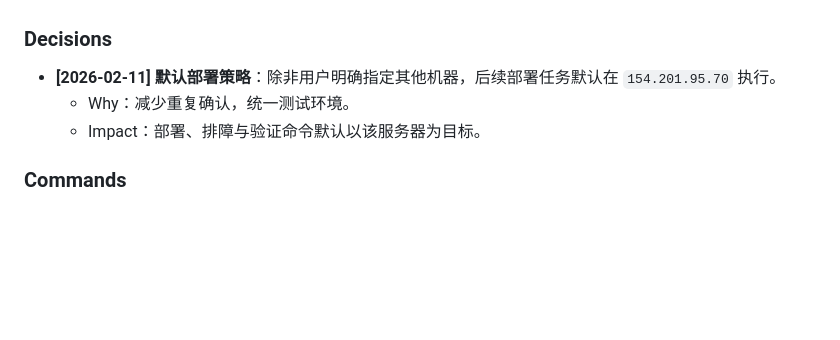
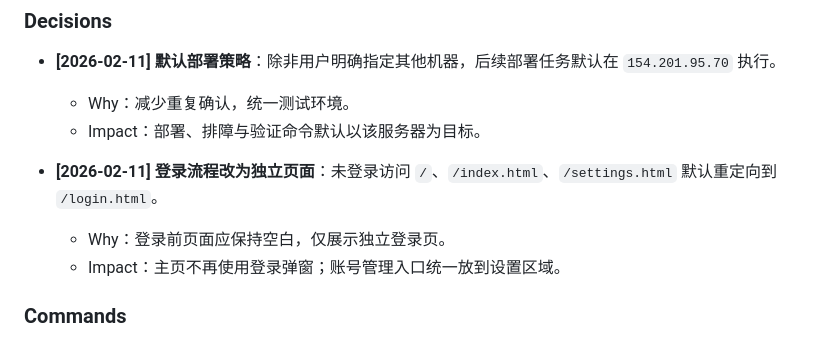
Before and after one commit to githubbzxs/AI-solver, a Markdown page: AGENTS.md, the part around the change. Rendered like a GitHub page; blank space fills up the shorter version.

Commit message:
"docs:更新登录独立页流程决策记忆"

```diff
--- a/AGENTS.md
+++ b/AGENTS.md
@@ -151,6 +151,10 @@
   - Why：减少重复确认，统一测试环境。
   - Impact：部署、排障与验证命令默认以该服务器为目标。
 
+- **[2026-02-11] 登录流程改为独立页面**：未登录访问 `/`、`/index.html`、`/settings.html` 默认重定向到 `/login.html`。
+  - Why：登录前页面应保持空白，仅展示独立登录页。
+  - Impact：主页不再使用登录弹窗；账号管理入口统一放到设置区域。
+
 ### Commands
 
 - **[2026-02-11] SSH 登录命令**：`ssh -p 22 root@154.201.95.70`
```
